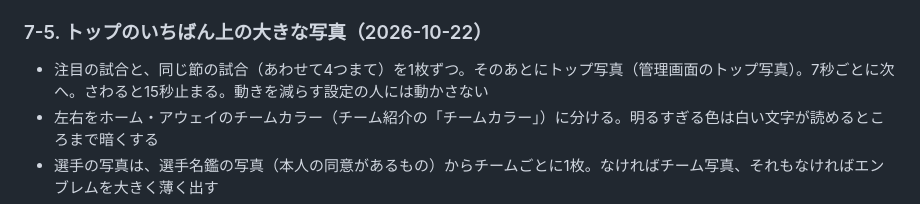
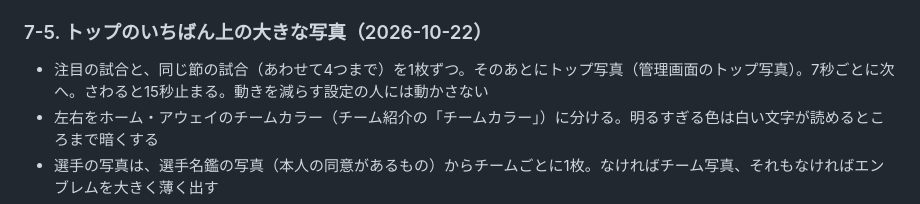
Before and after one commit to HokkaidoSL/hsl, a Markdown page: DESIGN.md, the part around the change. GitHub-like rendering.

Commit message:
DESIGN.md：誤字
Co-Authored-By: Claude Opus 5.5 <noreply@anthropic.com>
Claude-Session: https://claude.ai/code/session_01X6mdfJFsSXvedUPGGmXXvB

```diff
--- a/DESIGN.md
+++ b/DESIGN.md
@@ -220,7 +220,7 @@ Jリーグと同じく、見出しは 32・24・18、本文 16、表 14・13、
 - **読み込み中**：`--card2` の横長の帯（スケルトン）。くるくる回るものは使わない。
 
 ### 7-5. トップのいちばん上の大きな写真（2026-10-22）
-- 注目の試合と、同じ節の試合（あわせて4つまて）を1枚ずつ。そのあとにトップ写真（管理画面のトップ写真）。7秒ごとに次へ。さわると15秒止まる。動きを減らす設定の人には動かさない
+- 注目の試合と、同じ節の試合（あわせて4つまで）を1枚ずつ。そのあとにトップ写真（管理画面のトップ写真）。7秒ごとに次へ。さわると15秒止まる。動きを減らす設定の人には動かさない
 - 左右をホーム・アウェイのチームカラー（チーム紹介の「チームカラー」）に分ける。明るすぎる色は白い文字が読めるところまで暗くする
 - 選手の写真は、選手名鑑の写真（本人の同意があるもの）からチームごとに1枚。なければチーム写真、それもなければエンブレムを大きく薄く出す
 - まん中に大会名・節・日付（終わった試合は得点）・キックオフ、その下に会場。下に白い丸いボタン「試合情報はこちら」と、何枚目かの印
```
